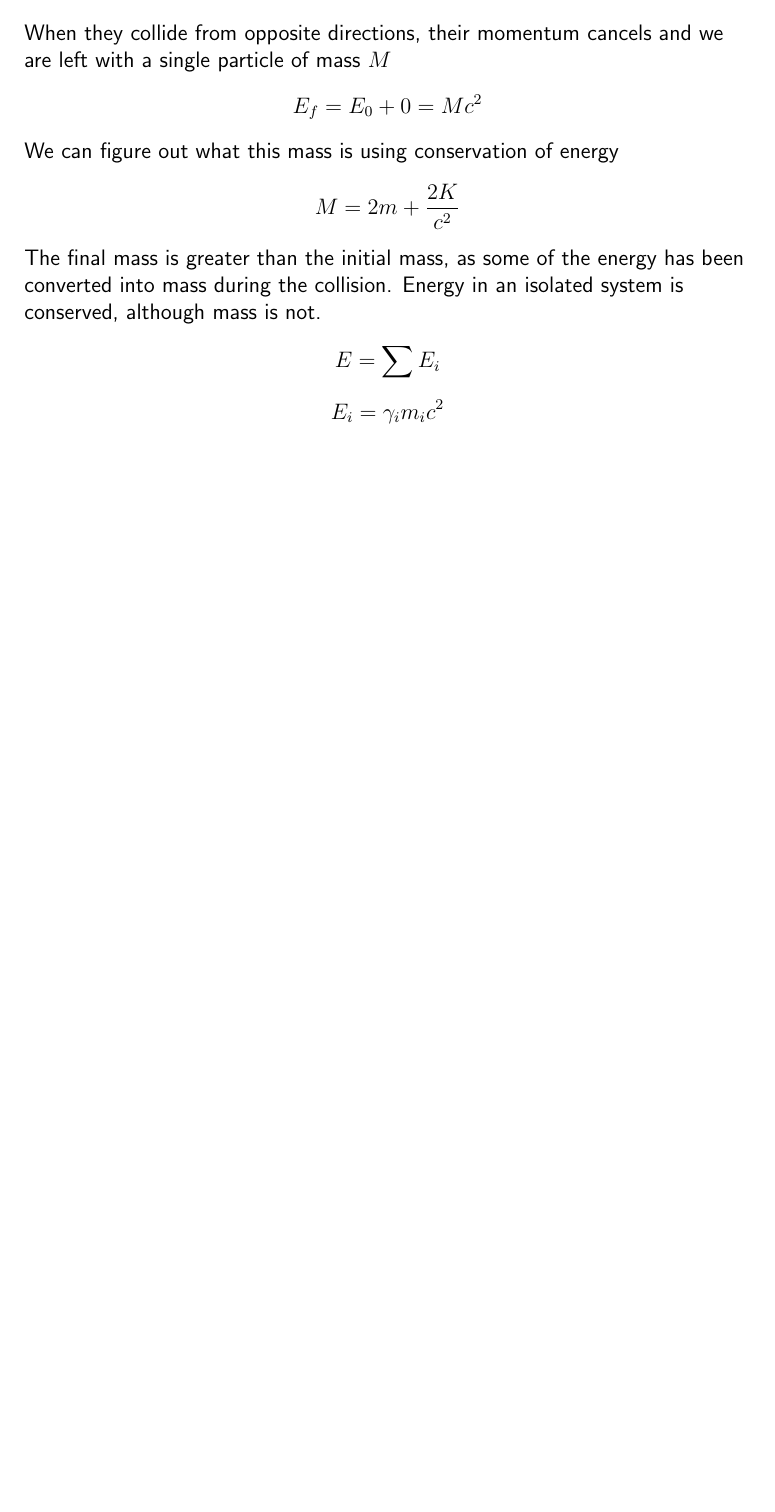
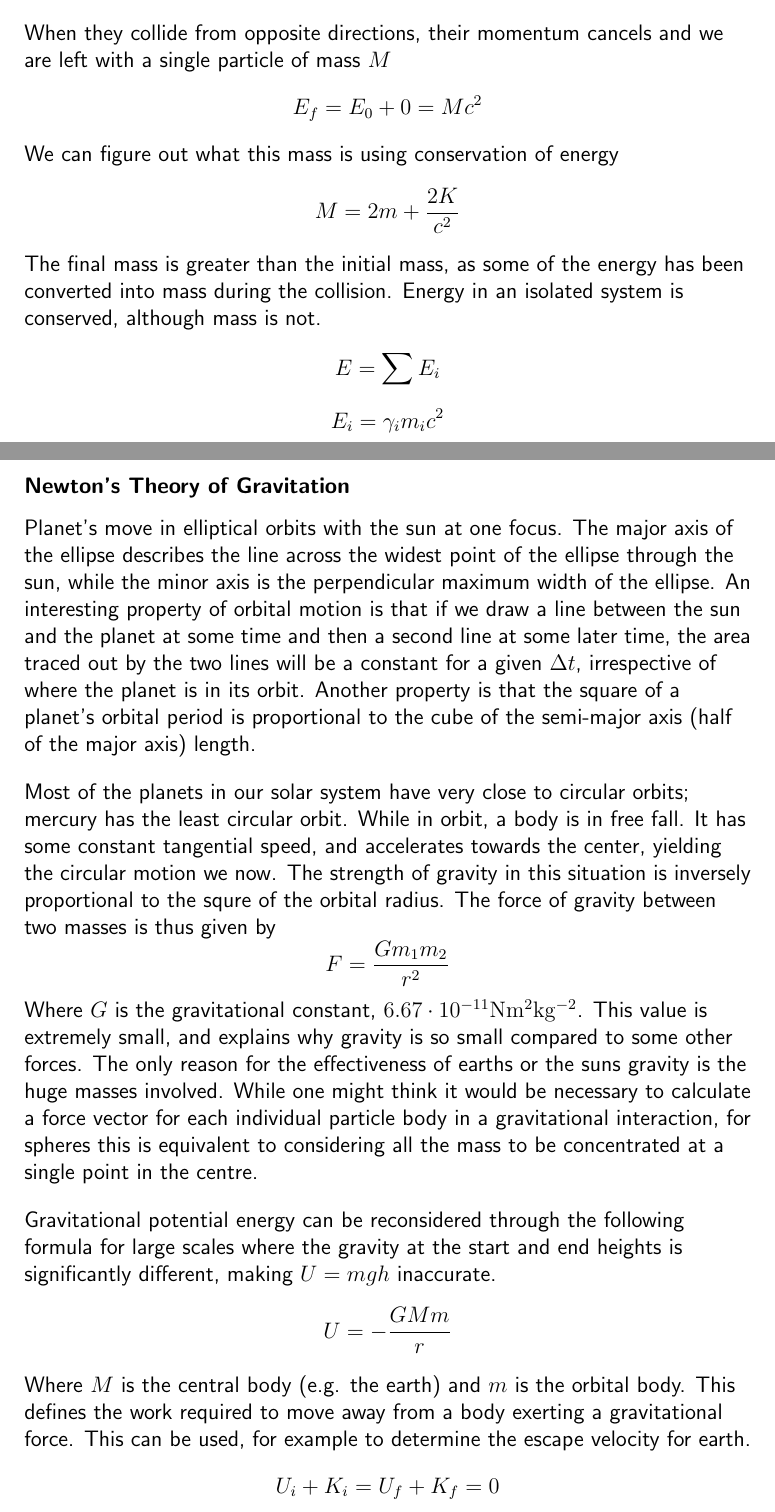
Before and after one commit to OwenFeik/notes, a LaTeX thesis (PHYC10003/notes.tex): part of page 43 of 43 before the commit and two parts of pages 43 and 44 of 45 after it, the two joined at a grey line, cut so that both start at the same text, the shorter picture padded with empty space. Compiled offline with pdfLaTeX.

Commit message:
PHYC10003 lecture 24

```diff
--- a/PHYC10003/notes.tex
+++ b/PHYC10003/notes.tex
@@ -1447,3 +1447,41 @@ conserved, although mass is not.
 \[E = \sum E_i\]
 \[E_i = \gamma_im_ic^2\]
 
+\subsubsection*{Newton's Theory of Gravitation}
+Planet's move in elliptical orbits with the sun at one focus. The major axis of
+the ellipse describes the line across the widest point of the ellipse through
+the sun, while the minor axis is the perpendicular maximum width of the
+ellipse. An interesting property of orbital motion is that if we draw a line
+between the sun and the planet at some time and then a second line at some
+later time, the area traced out by the two lines will be a constant for a given
+\(\Delta t\), irrespective of where the planet is in its orbit. Another
+property is that the square of a planet's orbital period is proportional to the
+cube of the semi-major axis (half of the major axis) length.
+
+\bigskip
+Most of the planets in our solar system have very close to circular orbits;
+mercury has the least circular orbit. While in orbit, a body is in free fall.
+It has some constant tangential speed, and accelerates towards the center,
+yielding the circular motion we now. The strength of gravity in this situation
+is inversely proportional to the squre of the orbital radius. The force of
+gravity between two masses is thus given by
+\[F = \frac{Gm_1m_2}{r^2}\]
+Where \(G\) is the gravitational constant,
+\(6.67\cdot10^{-11}\mathrm{Nm^2kg^{-2}}\). This value is extremely small, and
+explains why gravity is so small compared to some other forces. The only
+reason for the effectiveness of earths or the suns gravity is the huge masses
+involved. While one might think it would be necessary to calculate a force
+vector for each individual particle body in a gravitational interaction, for
+spheres this is equivalent to considering all the mass to be concentrated at
+a single point in the centre.
+
+\bigskip
+Gravitational potential energy can be reconsidered through the following
+formula for large scales where the gravity at the start and end heights is
+significantly different, making \(U = mgh\) inaccurate.
+\[U = -\frac{GMm}{r}\]
+Where \(M\) is the central body (e.g. the earth) and \(m\) is the orbital
+body. This defines the work required to move away from a body exerting a
+gravitational force. This can be used, for example to determine the escape
+velocity for earth.
+\[U_i + K_i = U_f + K_f = 0\]
```
Also changed, not shown: lecture.txt (+1 -1 lines), PHYC10003/notes.tex (19 more changed lines).
